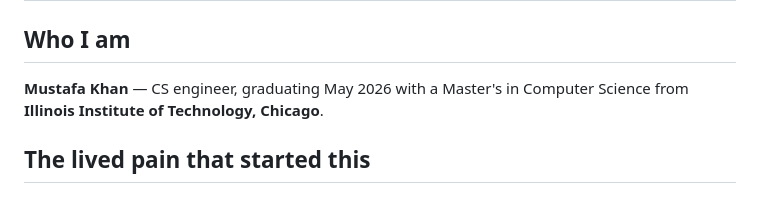
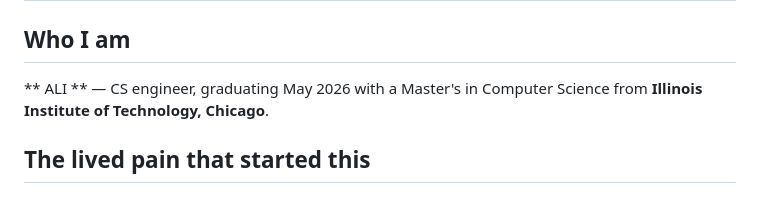
Before and after one commit to mirmali2/-spyme, a Markdown page: STORY.md, the part around the change. GitHub-like rendering.

```diff
--- a/STORY.md
+++ b/STORY.md
@@ -2,7 +2,7 @@
 
 ## Who I am
 
-**Mustafa Khan** — CS engineer, graduating May 2026 with a Master's in
+** ALI ** — CS engineer, graduating May 2026 with a Master's in
 Computer Science from **Illinois Institute of Technology, Chicago**.
 
 ## The lived pain that started this
```
